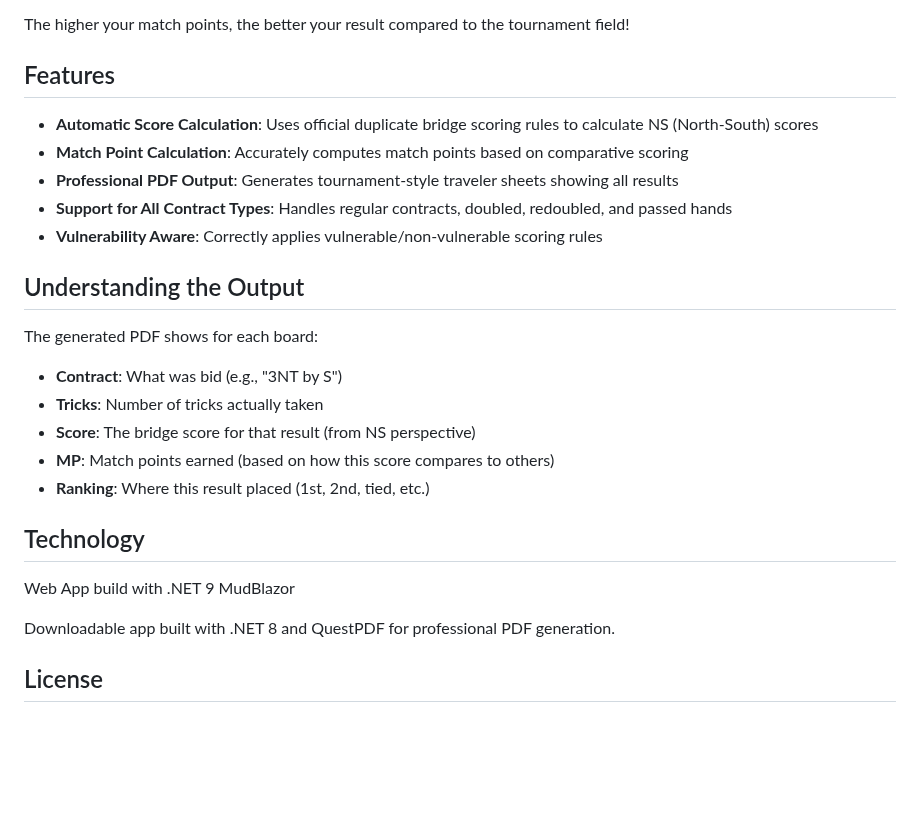
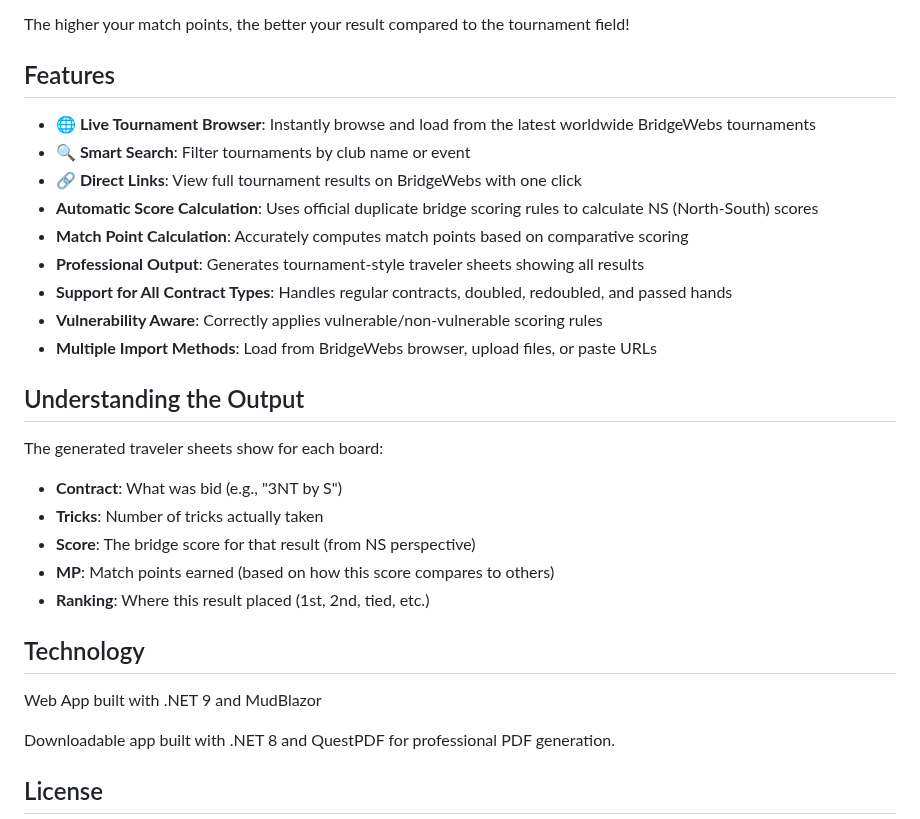
Before and after one commit to thestamp/KitchenDuplicateTraveler, a Markdown page: README.md, the part around one of its changes. Drawn GitHub-style; blank space fills up the shorter version.

```diff
--- a/README.md
+++ b/README.md
@@ -70,15 +103,19 @@ The higher your match points, the better your result compared to the tournament
 
 ## Features
 
+- **🌐 Live Tournament Browser**: Instantly browse and load from the latest worldwide BridgeWebs tournaments
+- **🔍 Smart Search**: Filter tournaments by club name or event
+- **🔗 Direct Links**: View full tournament results on BridgeWebs with one click
 - **Automatic Score Calculation**: Uses official duplicate bridge scoring rules to calculate NS (North-South) scores
 - **Match Point Calculation**: Accurately computes match points based on comparative scoring
-- **Professional PDF Output**: Generates tournament-style traveler sheets showing all results
+- **Professional Output**: Generates tournament-style traveler sheets showing all results
 - **Support for All Contract Types**: Handles regular contracts, doubled, redoubled, and passed hands
 - **Vulnerability Aware**: Correctly applies vulnerable/non-vulnerable scoring rules
+- **Multiple Import Methods**: Load from BridgeWebs browser, upload files, or paste URLs
 
 ## Understanding the Output
 
-The generated PDF shows for each board:
+The generated traveler sheets show for each board:
 - **Contract**: What was bid (e.g., "3NT by S")
 - **Tricks**: Number of tricks actually taken
 - **Score**: The bridge score for that result (from NS perspective)
@@ -86,7 +123,8 @@ The generated PDF shows for each board:
 - **Ranking**: Where this result placed (1st, 2nd, tied, etc.)
 
 ## Technology
-Web App build with .NET 9 MudBlazor
+
+Web App built with .NET 9 and MudBlazor
 
 Downloadable app built with .NET 8 and QuestPDF for professional PDF generation.
 
```
Also changed, not shown: other parts of README.md (+43 -10 lines).
